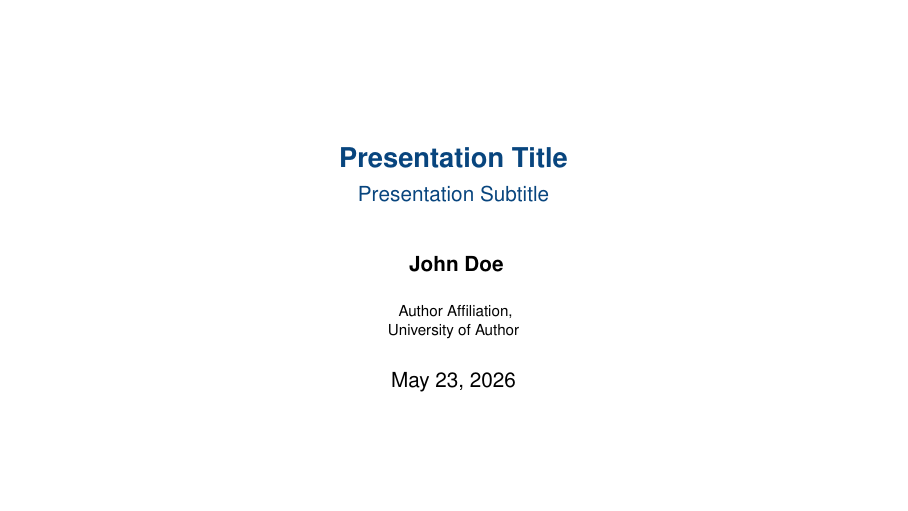
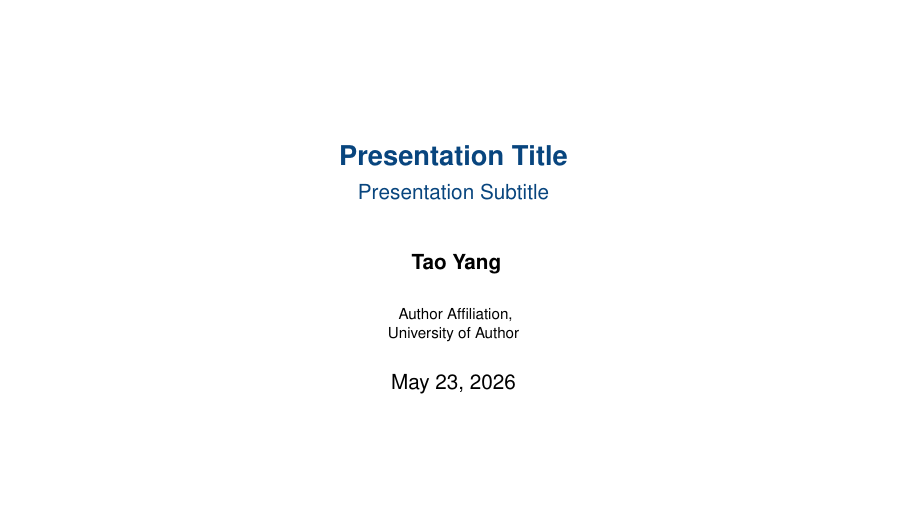
Before and after one commit to yangtaogit/tao-slides, LaTeX slides (beamer/slides.tex): page 1 of 20. Compiled offline with XeLaTeX.

Commit message:
Update default author to Tao Yang / 杨涛 and fix README structure
Co-Authored-By: Claude Sonnet 4.5 <noreply@anthropic.com>

```diff
--- a/beamer/slides.tex
+++ b/beamer/slides.tex
@@ -25,7 +25,7 @@
 \author[
 % Text entered here will appear in the bottom left corner
 ]{
-    John Doe
+    Tao Yang
 }
 
 \institute{
```
Also changed, not shown: beamer/slides_CN.tex (+1 -1 lines), README.md.
